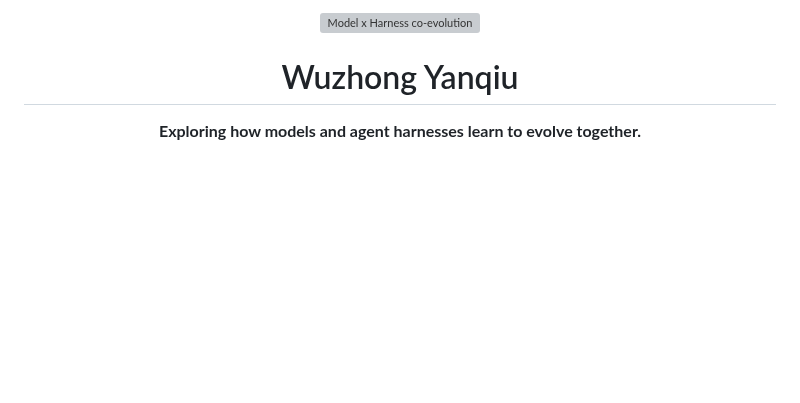
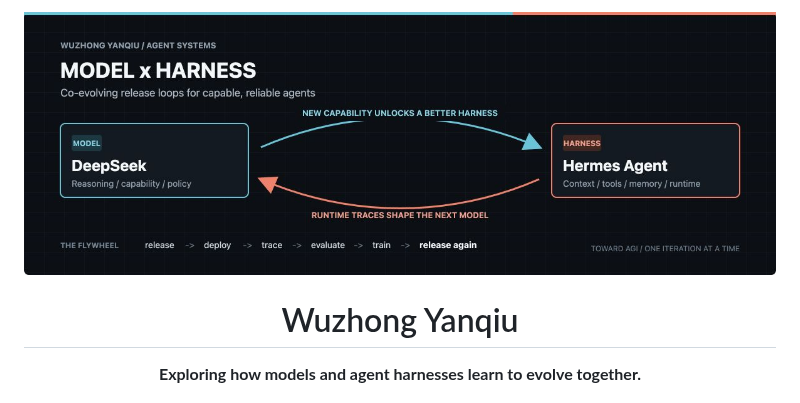
Before and after one commit to wuzhongyanqiu/wuzhongyanqiu, a Markdown page: README.md, the part around the change. Rendered like a GitHub page; pictures changed too: assets/model-harness-flywheel.png (added); blank space fills up the shorter version; grey boxes are pictures that could not be loaded.

Commit message:
使用 PNG 横幅提升主页兼容性

```diff
--- a/README.md
+++ b/README.md
@@ -1,6 +1,6 @@
 <div align="center">
 
-![Model x Harness co-evolution](./assets/model-harness-flywheel.svg)
+![Model x Harness co-evolution](./assets/model-harness-flywheel.png)
 
 # Wuzhong Yanqiu
 
```
